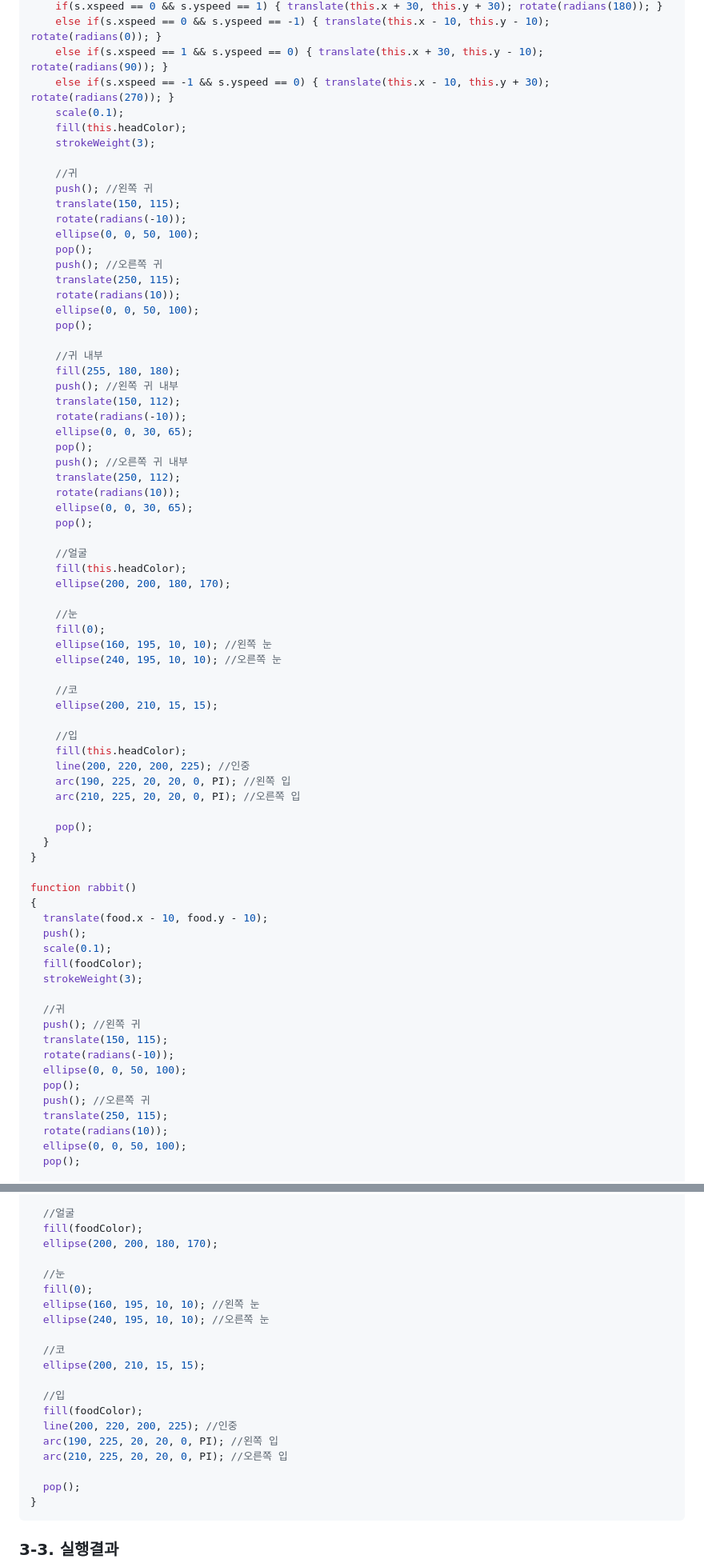
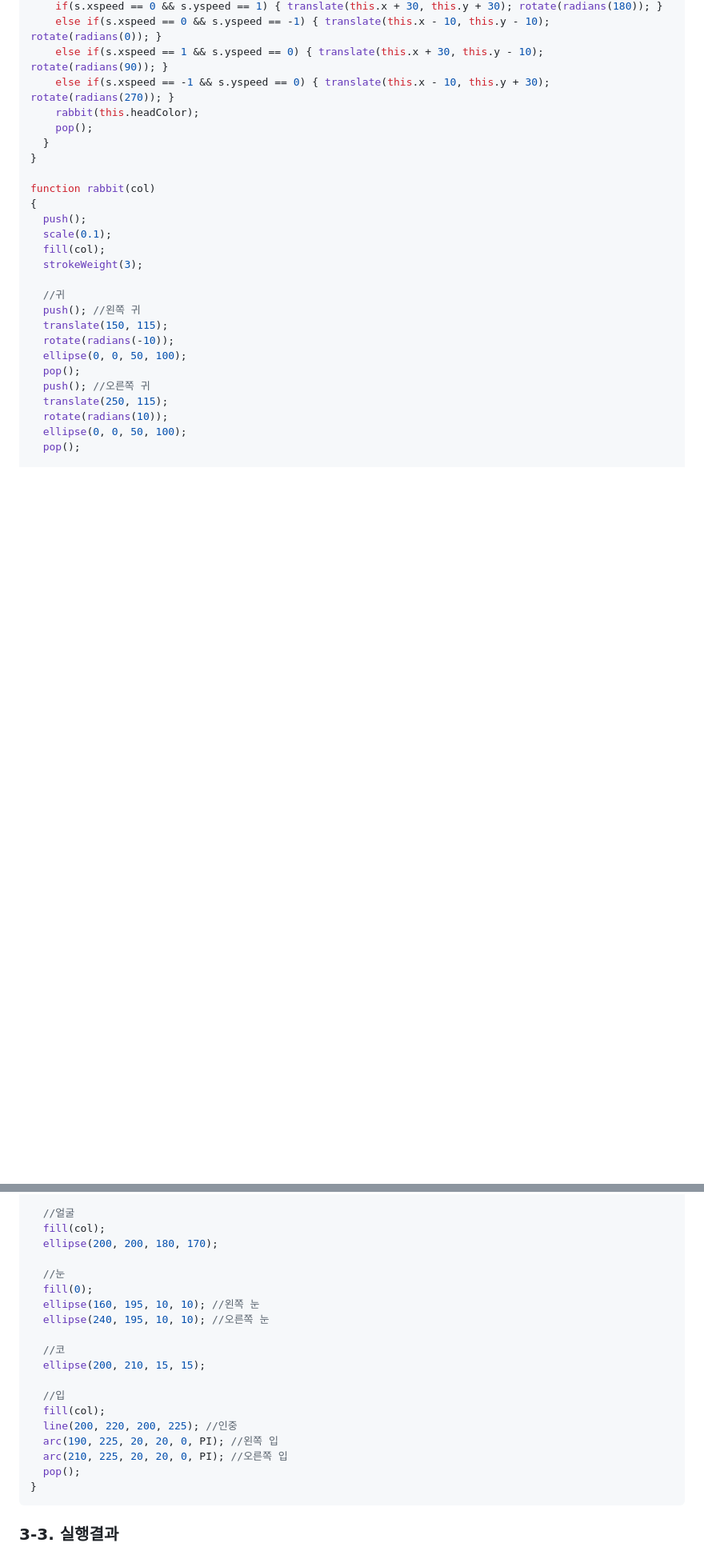
Before and after one commit to wjh2335/2023-ComputerGraphics, a Markdown page: [팀과제-3]/Snake 게임을 변형하기.md, 2 parts joined by grey strips. Shown at 80% size. Rendered like a GitHub page; blank space fills up the shorter version.

````diff
--- a/[팀과제-3]/Snake 게임을 변형하기.md
+++ b/[팀과제-3]/Snake 게임을 변형하기.md
@@ -344,63 +295,16 @@ function Snake()
     else if(s.xspeed == 0 && s.yspeed == -1) { translate(this.x - 10, this.y - 10); rotate(radians(0)); }
     else if(s.xspeed == 1 && s.yspeed == 0) { translate(this.x + 30, this.y - 10); rotate(radians(90)); }
     else if(s.xspeed == -1 && s.yspeed == 0) { translate(this.x - 10, this.y + 30); rotate(radians(270)); }
-    scale(0.1);
-    fill(this.headColor);
-    strokeWeight(3);
-
-    //귀
-    push(); //왼쪽 귀
-    translate(150, 115);
-    rotate(radians(-10));
-    ellipse(0, 0, 50, 100);
-    pop();
-    push(); //오른쪽 귀
-    translate(250, 115);
-    rotate(radians(10));
-    ellipse(0, 0, 50, 100);
-    pop();
-
-    //귀 내부
-    fill(255, 180, 180);
-    push(); //왼쪽 귀 내부
-    translate(150, 112);
-    rotate(radians(-10));
-    ellipse(0, 0, 30, 65);
-    pop();
-    push(); //오른쪽 귀 내부
-    translate(250, 112);
-    rotate(radians(10));
-    ellipse(0, 0, 30, 65);
-    pop();
-
-    //얼굴
-    fill(this.headColor);
-    ellipse(200, 200, 180, 170);
-
-    //눈
-    fill(0);
-    ellipse(160, 195, 10, 10); //왼쪽 눈
-    ellipse(240, 195, 10, 10); //오른쪽 눈
-
-    //코
-    ellipse(200, 210, 15, 15);
-
-    //입
-    fill(this.headColor);
-    line(200, 220, 200, 225); //인중
-    arc(190, 225, 20, 20, 0, PI); //왼쪽 입
-    arc(210, 225, 20, 20, 0, PI); //오른쪽 입
-
+    rabbit(this.headColor);
     pop();
   }
 }
 
-function rabbit()
+function rabbit(col)
 {
-  translate(food.x - 10, food.y - 10);
   push();
   scale(0.1);
-  fill(foodColor);
+  fill(col);
   strokeWeight(3);
 
   //귀
@@ -429,7 +333,7 @@ function rabbit()
   pop();
 
   //얼굴
-  fill(foodColor);
+  fill(col);
   ellipse(200, 200, 180, 170);
 
   //눈
@@ -441,11 +345,10 @@ function rabbit()
   ellipse(200, 210, 15, 15);
 
   //입
-  fill(foodColor);
+  fill(col);
   line(200, 220, 200, 225); //인중
   arc(190, 225, 20, 20, 0, PI); //왼쪽 입
   arc(210, 225, 20, 20, 0, PI); //오른쪽 입
-
   pop();
 }
 ```
````
Also changed, not shown: other parts of [팀과제-3]/Snake 게임을 변형하기.md (+8 -57 lines).
